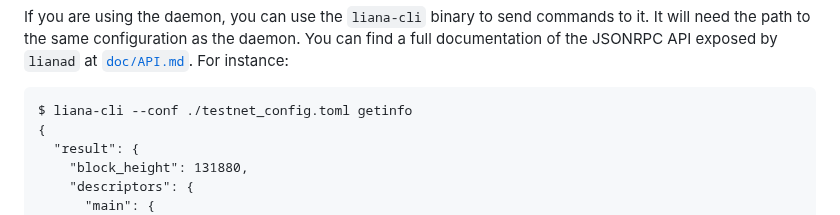
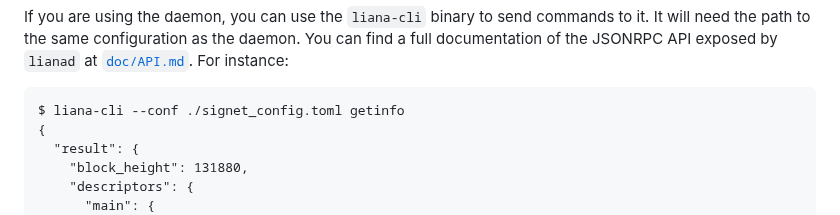
Before and after one commit to wizardsardine/liana, a Markdown page: README.md, the part around the change. Rendered like a GitHub page.

````diff
--- a/README.md
+++ b/README.md
@@ -125,7 +125,7 @@ If you are using the daemon, you can use the `liana-cli` binary to send commands
 the path to the same configuration as the daemon. You can find a full documentation of the JSONRPC
 API exposed by `lianad` at [`doc/API.md`](doc/API.md). For instance:
 ```
-$ liana-cli --conf ./testnet_config.toml getinfo
+$ liana-cli --conf ./signet_config.toml getinfo
 {
   "result": {
     "block_height": 131880,
````
Also changed, not shown: doc/TRY.md (+3 -1 lines).
